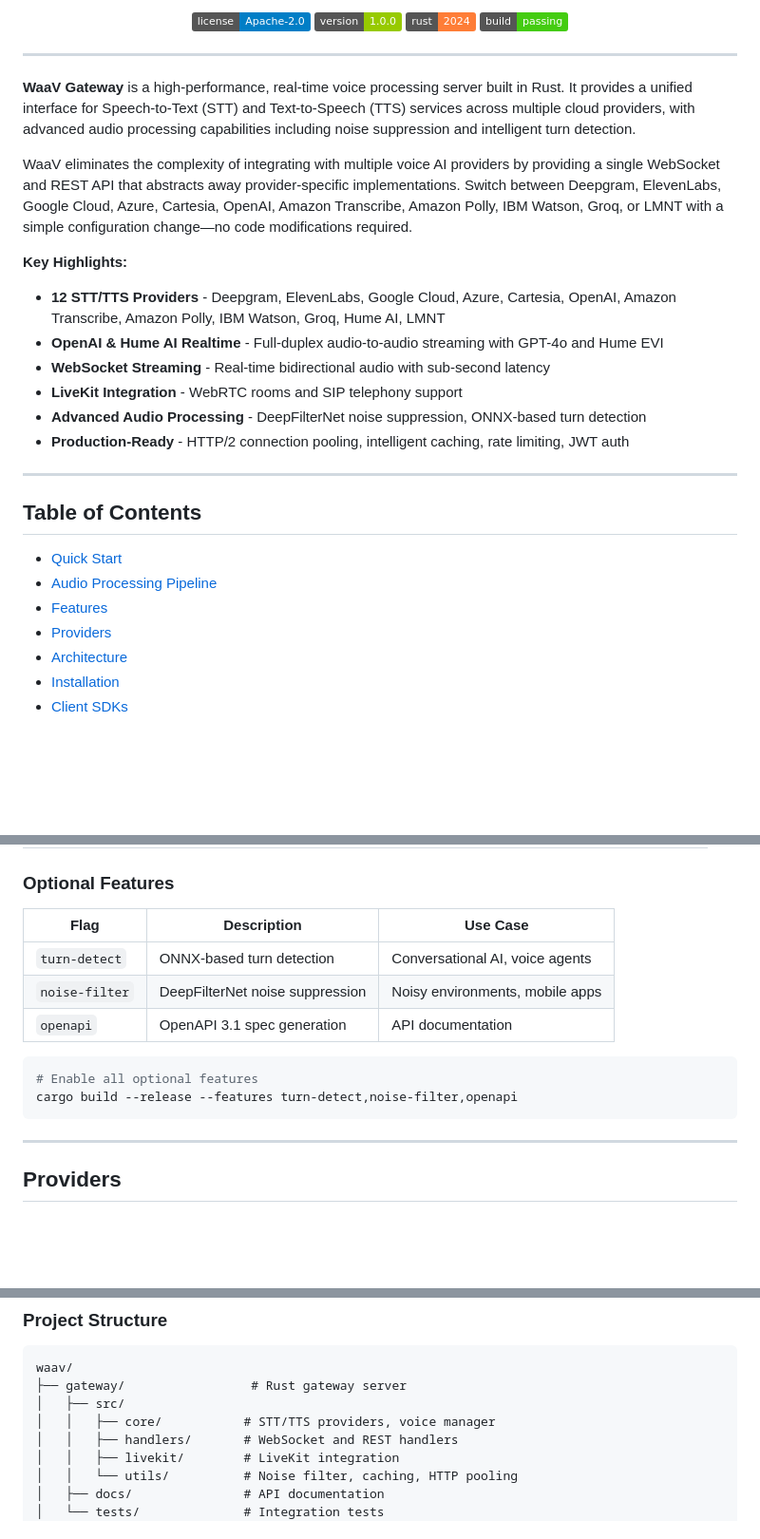
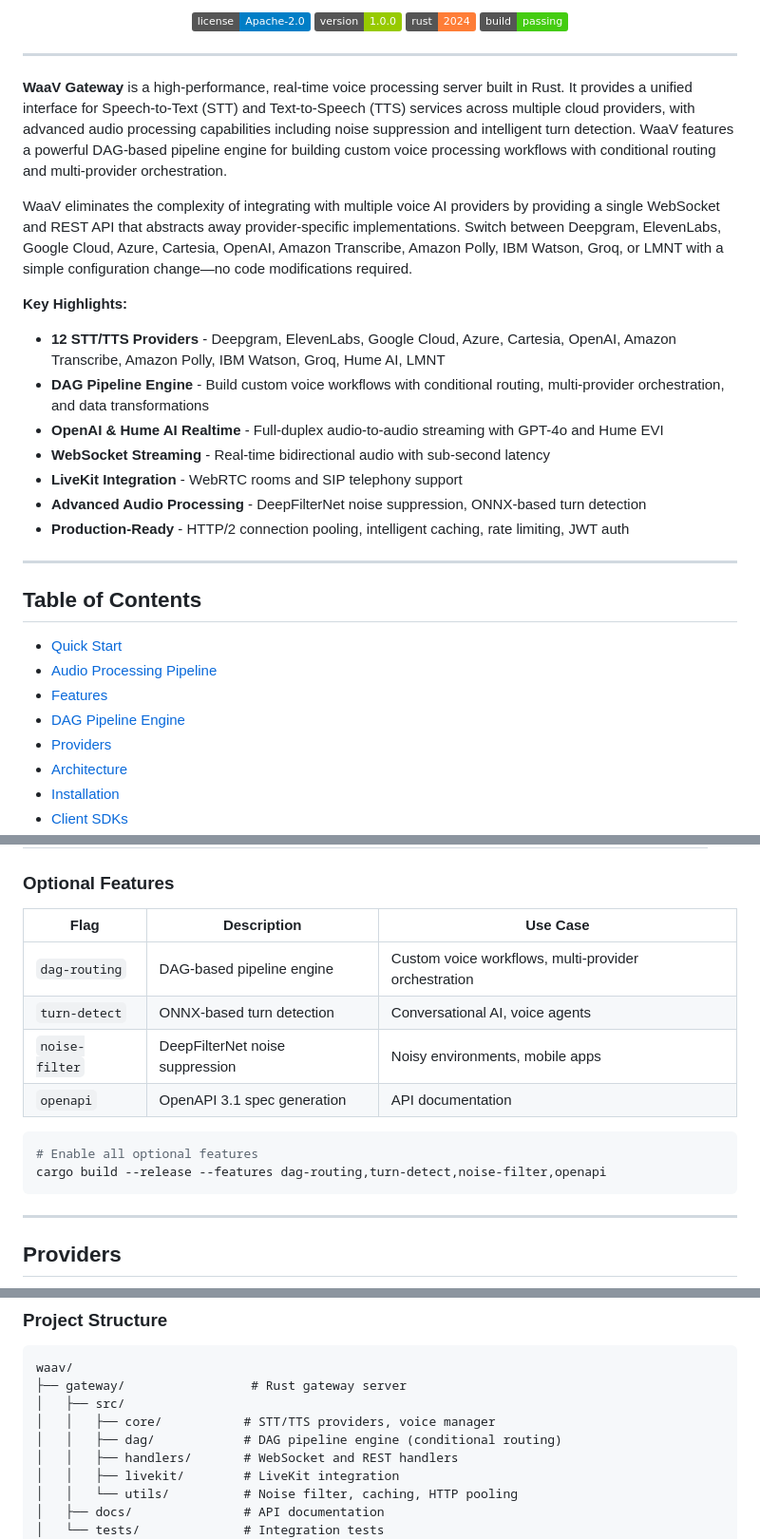
Before and after one commit to BudEcosystem/WaaV, a Markdown page: README.md, 3 parts joined by grey strips. Shown at 95% size. GitHub-like rendering; badges without logos; blank space fills up the shorter version.

````diff
--- a/README.md
+++ b/README.md
@@ -26,12 +26,13 @@
 
 ---
 
-**WaaV Gateway** is a high-performance, real-time voice processing server built in Rust. It provides a unified interface for Speech-to-Text (STT) and Text-to-Speech (TTS) services across multiple cloud providers, with advanced audio processing capabilities including noise suppression and intelligent turn detection.
+**WaaV Gateway** is a high-performance, real-time voice processing server built in Rust. It provides a unified interface for Speech-to-Text (STT) and Text-to-Speech (TTS) services across multiple cloud providers, with advanced audio processing capabilities including noise suppression and intelligent turn detection. WaaV features a powerful DAG-based pipeline engine for building custom voice processing workflows with conditional routing and multi-provider orchestration.
 
 WaaV eliminates the complexity of integrating with multiple voice AI providers by providing a single WebSocket and REST API that abstracts away provider-specific implementations. Switch between Deepgram, ElevenLabs, Google Cloud, Azure, Cartesia, OpenAI, Amazon Transcribe, Amazon Polly, IBM Watson, Groq, or LMNT with a simple configuration change—no code modifications required.
 
 **Key Highlights:**
 - **12 STT/TTS Providers** - Deepgram, ElevenLabs, Google Cloud, Azure, Cartesia, OpenAI, Amazon Transcribe, Amazon Polly, IBM Watson, Groq, Hume AI, LMNT
+- **DAG Pipeline Engine** - Build custom voice workflows with conditional routing, multi-provider orchestration, and data transformations
 - **OpenAI & Hume AI Realtime** - Full-duplex audio-to-audio streaming with GPT-4o and Hume EVI
 - **WebSocket Streaming** - Real-time bidirectional audio with sub-second latency
 - **LiveKit Integration** - WebRTC rooms and SIP telephony support
@@ -45,6 +46,7 @@ WaaV eliminates the complexity of integrating with multiple voice AI providers b
 - [Quick Start](#quick-start)
 - [Audio Processing Pipeline](#audio-processing-pipeline)
 - [Features](#features)
+- [DAG Pipeline Engine](#dag-pipeline-engine)
 - [Providers](#providers)
 - [Architecture](#architecture)
 - [Installation](#installation)
@@ -201,13 +203,14 @@ Intelligent end-of-turn detection using ONNX Runtime with LiveKit's turn-detecto
 
 | Flag | Description | Use Case |
 |------|-------------|----------|
+| `dag-routing` | DAG-based pipeline engine | Custom voice workflows, multi-provider orchestration |
 | `turn-detect` | ONNX-based turn detection | Conversational AI, voice agents |
 | `noise-filter` | DeepFilterNet noise suppression | Noisy environments, mobile apps |
 | `openapi` | OpenAPI 3.1 spec generation | API documentation |
 
 ```bash
 # Enable all optional features
-cargo build --release --features turn-detect,noise-filter,openapi
+cargo build --release --features dag-routing,turn-detect,noise-filter,openapi
 ```
 
 ---
@@ -747,6 +805,7 @@ waav/
 ├── gateway/                 # Rust gateway server
 │   ├── src/
 │   │   ├── core/           # STT/TTS providers, voice manager
+│   │   ├── dag/            # DAG pipeline engine (conditional routing)
 │   │   ├── handlers/       # WebSocket and REST handlers
 │   │   ├── livekit/        # LiveKit integration
 │   │   └── utils/          # Noise filter, caching, HTTP pooling
````
Also changed, not shown: other parts of README.md (+55 -0 lines).
